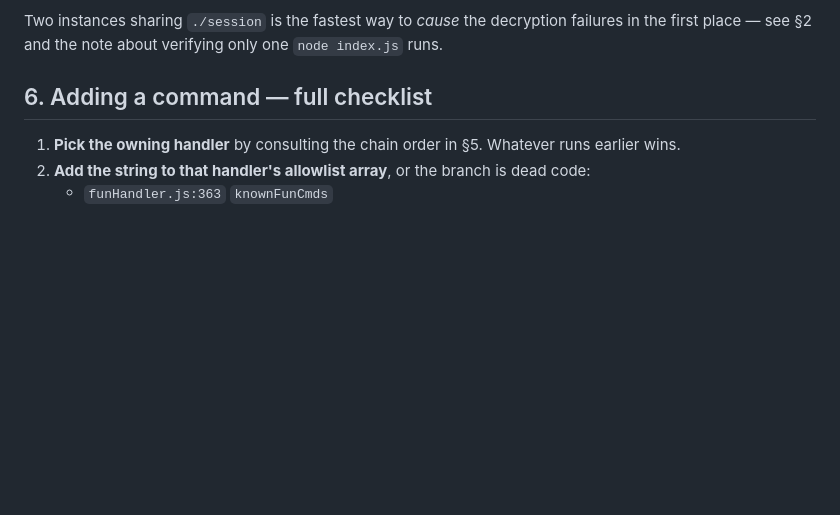
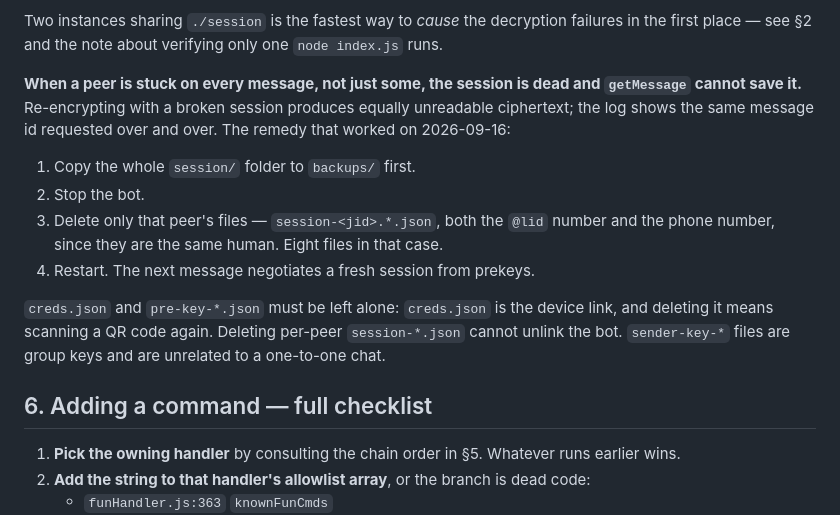
Before and after one commit to Bar1965/Bot, a Markdown page: AGENTS.md, the part around the change. Drawn GitHub-style; blank space fills up the shorter version.

Commit message:
docs(agents): Record the session-reset remedy that actually unstuck the chat
`getMessage` fixes the common case — an occasional decryption failure that the
peer asks to have resent. It cannot fix a dead session: re-encrypting with one
produces equally unreadable ciphertext, and the log gives it away by showing the
same message id requested again and again.

What worked was clearing that peer's Signal session so a new one is negotiated
from prekeys, with the boundary written down explicitly: `creds.json` and the
prekeys must survive, because deleting `creds.json` means scanning a QR code
again, and `sender-key-*` belongs to groups rather than the one-to-one chat.

Owner confirmed the chat is working again after this.

Co-Authored-By: Claude Opus 5 (1M context) <noreply@anthropic.com>

```diff
--- a/AGENTS.md
+++ b/AGENTS.md
@@ -239,6 +239,20 @@ filled in `safeSendMessage` right after a successful send, and read by `ambilPes
 
 Two instances sharing `./session` is the fastest way to *cause* the decryption failures in the first
 place — see §2 and the note about verifying only one `node index.js` runs.
+
+**When a peer is stuck on every message, not just some, the session is dead and `getMessage` cannot
+save it.** Re-encrypting with a broken session produces equally unreadable ciphertext; the log shows
+the same message id requested over and over. The remedy that worked on 2026-09-16:
+
+1. Copy the whole `session/` folder to `backups/` first.
+2. Stop the bot.
+3. Delete only that peer's files — `session-<jid>.*.json`, both the `@lid` number and the phone
+   number, since they are the same human. Eight files in that case.
+4. Restart. The next message negotiates a fresh session from prekeys.
+
+`creds.json` and `pre-key-*.json` must be left alone: `creds.json` is the device link, and deleting
+it means scanning a QR code again. Deleting per-peer `session-*.json` cannot unlink the bot.
+`sender-key-*` files are group keys and are unrelated to a one-to-one chat.
 
 ## 6. Adding a command — full checklist
 
```
